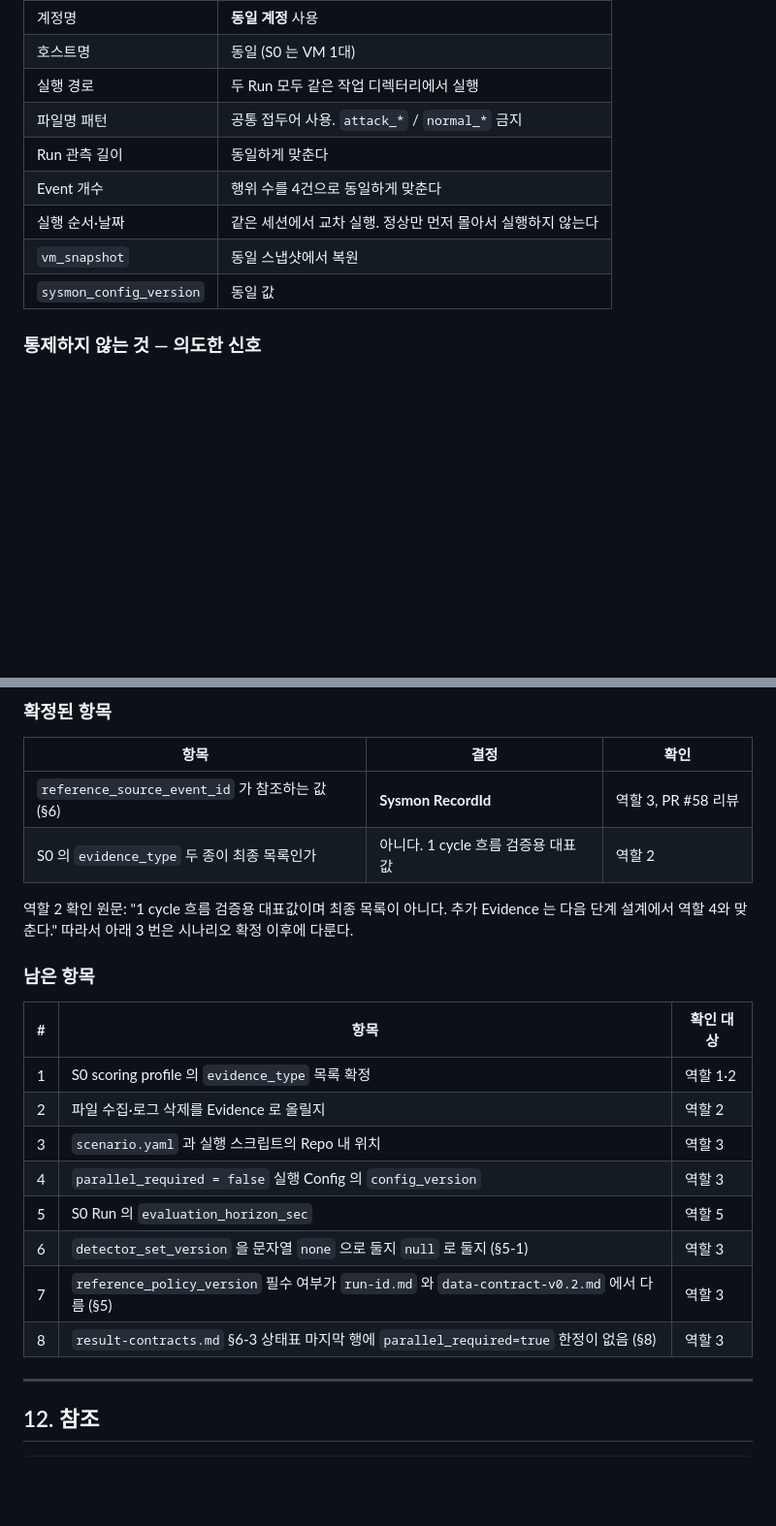
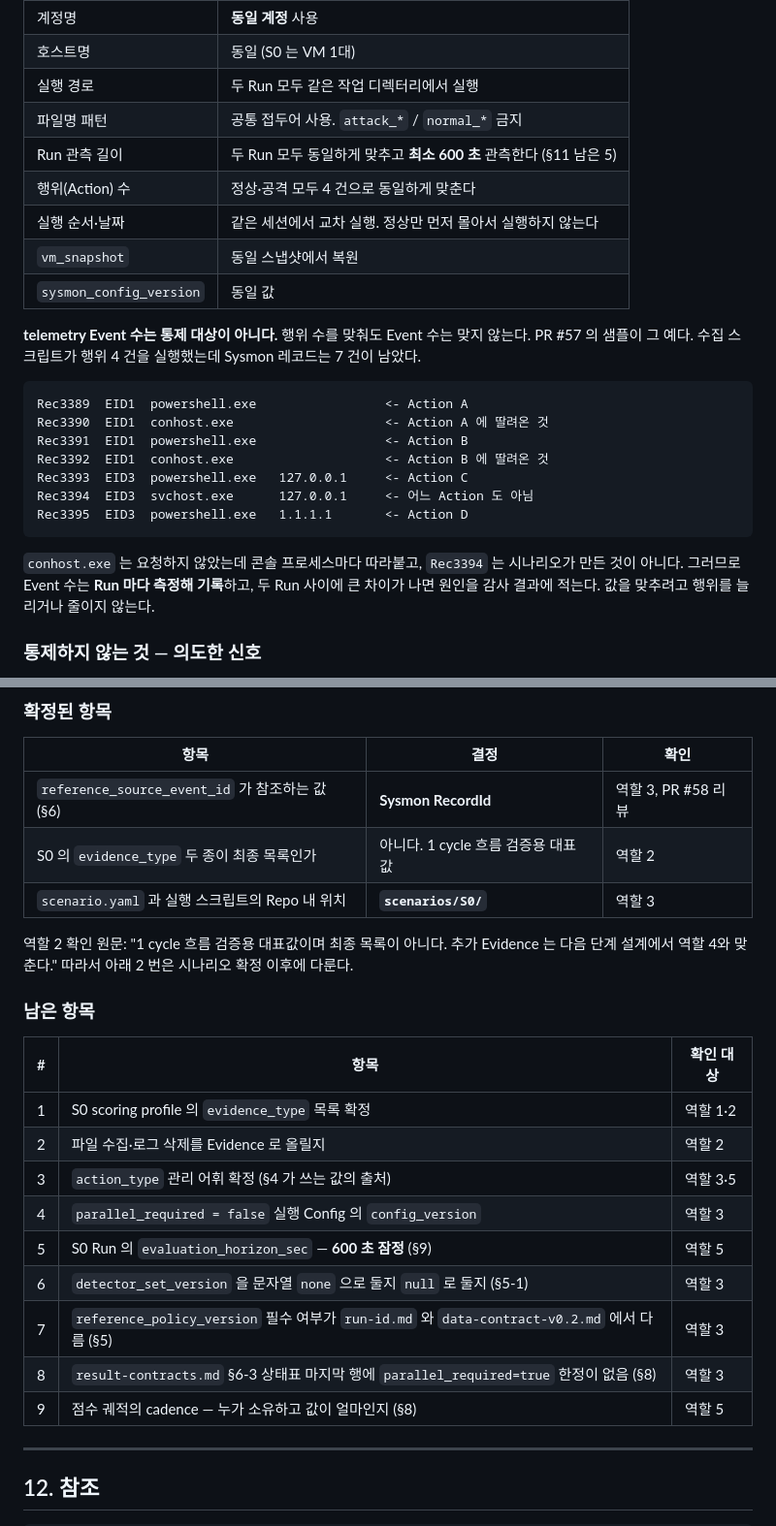
Before and after one commit to train3-test2/incident-awareness-engine, a Markdown page: docs/scenarios/s0.md, 2 parts joined by grey strips. Shown at 97% size. Rendered like a GitHub page; blank space fills up the shorter version.

````diff
--- a/docs/scenarios/s0.md
+++ b/docs/scenarios/s0.md
@@ -308,11 +308,29 @@ Sysmon 이 부여한 RecordId 를 그대로 기록한다.
 | 호스트명 | 동일 (S0 는 VM 1대) |
 | 실행 경로 | 두 Run 모두 같은 작업 디렉터리에서 실행 |
 | 파일명 패턴 | 공통 접두어 사용. `attack_*` / `normal_*` 금지 |
-| Run 관측 길이 | 동일하게 맞춘다 |
-| Event 개수 | 행위 수를 4건으로 동일하게 맞춘다 |
+| Run 관측 길이 | 두 Run 모두 동일하게 맞추고 **최소 600 초** 관측한다 (§11 남은 5) |
+| 행위(Action) 수 | 정상·공격 모두 4 건으로 동일하게 맞춘다 |
 | 실행 순서·날짜 | 같은 세션에서 교차 실행. 정상만 먼저 몰아서 실행하지 않는다 |
 | `vm_snapshot` | 동일 스냅샷에서 복원 |
 | `sysmon_config_version` | 동일 값 |
+
+**telemetry Event 수는 통제 대상이 아니다.** 행위 수를 맞춰도 Event 수는 맞지 않는다.
+PR #57 의 샘플이 그 예다. 수집 스크립트가 행위 4 건을 실행했는데 Sysmon 레코드는 7 건이
+남았다.
+
+```text
+Rec3389  EID1  powershell.exe                 <- Action A
+Rec3390  EID1  conhost.exe                    <- Action A 에 딸려온 것
+Rec3391  EID1  powershell.exe                 <- Action B
+Rec3392  EID1  conhost.exe                    <- Action B 에 딸려온 것
+Rec3393  EID3  powershell.exe   127.0.0.1     <- Action C
+Rec3394  EID3  svchost.exe      127.0.0.1     <- 어느 Action 도 아님
+Rec3395  EID3  powershell.exe   1.1.1.1       <- Action D
+```
+
+`conhost.exe` 는 요청하지 않았는데 콘솔 프로세스마다 따라붙고, `Rec3394` 는 시나리오가
+만든 것이 아니다. 그러므로 Event 수는 **Run 마다 측정해 기록**하고, 두 Run 사이에 큰
+차이가 나면 원인을 감사 결과에 적는다. 값을 맞추려고 행위를 늘리거나 줄이지 않는다.
 
 ### 통제하지 않는 것 — 의도한 신호
 
@@ -441,9 +513,10 @@ R1 에서 `NONE` 이 나오면 원인 점검 5단계 중 4개가 역할 4의 책
 | --- | --- | --- |
 | `reference_source_event_id` 가 참조하는 값 (§6) | **Sysmon RecordId** | 역할 3, PR #58 리뷰 |
 | S0 의 `evidence_type` 두 종이 최종 목록인가 | 아니다. 1 cycle 흐름 검증용 대표값 | 역할 2 |
+| `scenario.yaml` 과 실행 스크립트의 Repo 내 위치 | **`scenarios/S0/`** | 역할 3 |
 
 역할 2 확인 원문: "1 cycle 흐름 검증용 대표값이며 최종 목록이 아니다. 추가 Evidence 는
-다음 단계 설계에서 역할 4와 맞춘다." 따라서 아래 3 번은 시나리오 확정 이후에 다룬다.
+다음 단계 설계에서 역할 4와 맞춘다." 따라서 아래 2 번은 시나리오 확정 이후에 다룬다.
 
 ### 남은 항목
 
@@ -451,12 +524,13 @@ R1 에서 `NONE` 이 나오면 원인 점검 5단계 중 4개가 역할 4의 책
 | --- | --- | --- |
 | 1 | S0 scoring profile 의 `evidence_type` 목록 확정 | 역할 1·2 |
 | 2 | 파일 수집·로그 삭제를 Evidence 로 올릴지 | 역할 2 |
-| 3 | `scenario.yaml` 과 실행 스크립트의 Repo 내 위치 | 역할 3 |
+| 3 | `action_type` 관리 어휘 확정 (§4 가 쓰는 값의 출처) | 역할 3·5 |
 | 4 | `parallel_required = false` 실행 Config 의 `config_version` | 역할 3 |
-| 5 | S0 Run 의 `evaluation_horizon_sec` | 역할 5 |
+| 5 | S0 Run 의 `evaluation_horizon_sec` — **600 초 잠정** (§9) | 역할 5 |
 | 6 | `detector_set_version` 을 문자열 `none` 으로 둘지 `null` 로 둘지 (§5-1) | 역할 3 |
 | 7 | `reference_policy_version` 필수 여부가 `run-id.md` 와 `data-contract-v0.2.md` 에서 다름 (§5) | 역할 3 |
 | 8 | `result-contracts.md` §6-3 상태표 마지막 행에 `parallel_required=true` 한정이 없음 (§8) | 역할 3 |
+| 9 | 점수 궤적의 cadence — 누가 소유하고 값이 얼마인지 (§8) | 역할 5 |
 
 ---
 
````
Also changed, not shown: other parts of docs/scenarios/s0.md (+70 -16 lines).
